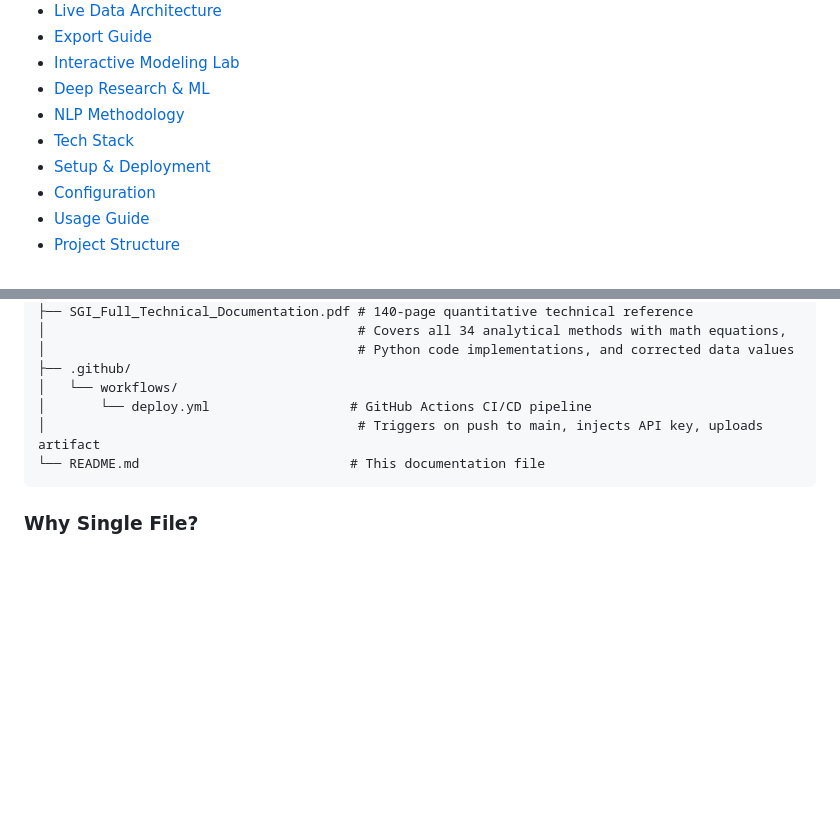
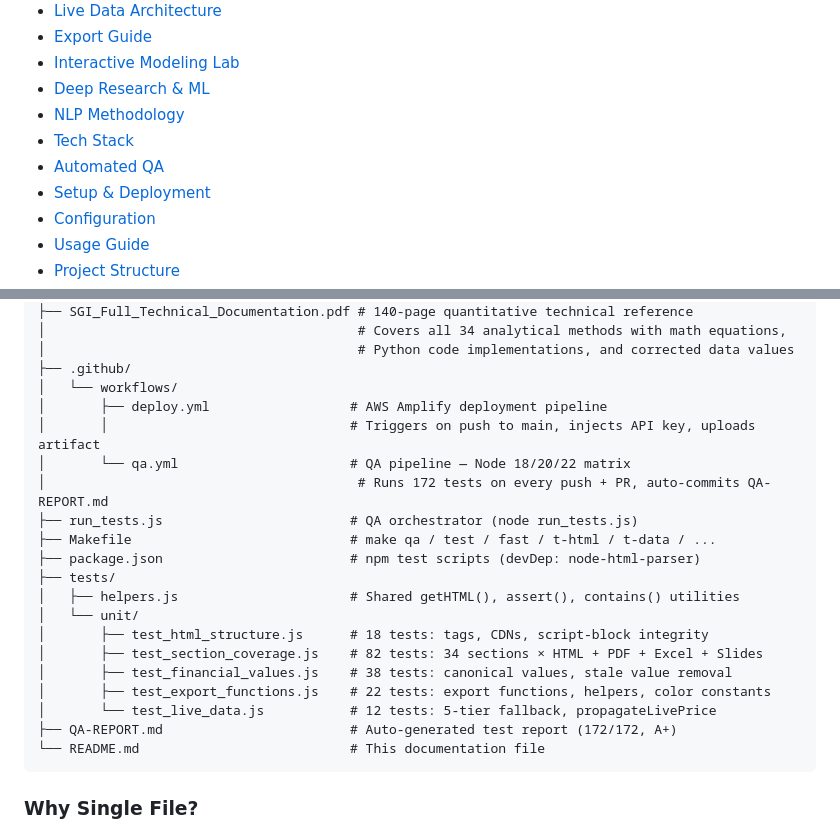
Before and after one commit to ranjithvijik/somnigroup, a Markdown page: README.md, 2 parts joined by grey strips. Drawn GitHub-style; blank space fills up the shorter version.

````diff
--- a/README.md
+++ b/README.md
@@ -33,6 +34,7 @@
 - [Deep Research & ML](#-deep-research--ml-insights)
 - [NLP Methodology](#-nlp-sentiment-methodology)
 - [Tech Stack](#-tech-stack)
+- [Automated QA](#-automated-qa)
 - [Setup & Deployment](#-setup--deployment)
 - [Configuration](#%EF%B8%8F-configuration)
 - [Usage Guide](#-usage-guide)
@@ -779,8 +838,22 @@ somnigroup/
 │                                        # Python code implementations, and corrected data values
 ├── .github/
 │   └── workflows/
-│       └── deploy.yml                  # GitHub Actions CI/CD pipeline
-│                                        # Triggers on push to main, injects API key, uploads artifact
+│       ├── deploy.yml                  # AWS Amplify deployment pipeline
+│       │                               # Triggers on push to main, injects API key, uploads artifact
+│       └── qa.yml                      # QA pipeline — Node 18/20/22 matrix
+│                                        # Runs 172 tests on every push + PR, auto-commits QA-REPORT.md
+├── run_tests.js                        # QA orchestrator (node run_tests.js)
+├── Makefile                            # make qa / test / fast / t-html / t-data / ...
+├── package.json                        # npm test scripts (devDep: node-html-parser)
+├── tests/
+│   ├── helpers.js                      # Shared getHTML(), assert(), contains() utilities
+│   └── unit/
+│       ├── test_html_structure.js      # 18 tests: tags, CDNs, script-block integrity
+│       ├── test_section_coverage.js    # 82 tests: 34 sections × HTML + PDF + Excel + Slides
+│       ├── test_financial_values.js    # 38 tests: canonical values, stale value removal
+│       ├── test_export_functions.js    # 22 tests: export functions, helpers, color constants
+│       └── test_live_data.js           # 12 tests: 5-tier fallback, propagateLivePrice
+├── QA-REPORT.md                        # Auto-generated test report (172/172, A+)
 └── README.md                           # This documentation file
 ```
 
````
Also changed, not shown: other parts of README.md (+59 -1 lines).
